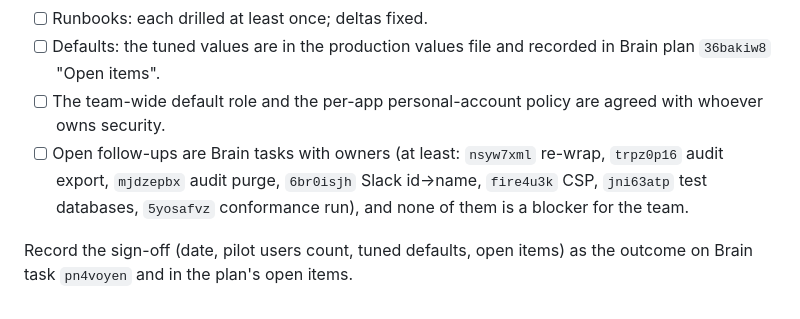
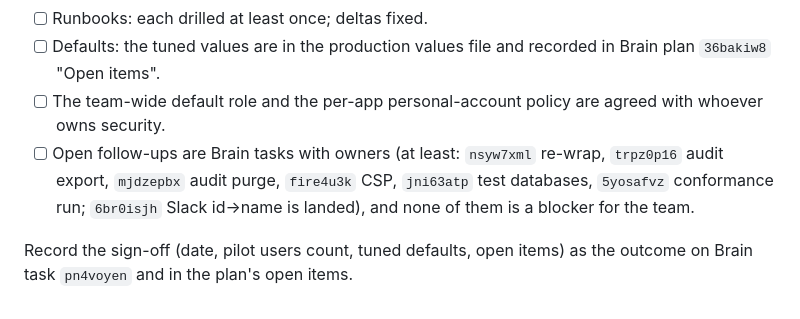
Before and after one commit to huynle/mcp-gateway, a Markdown page: docs/pilot-checklist.md, the part around the change. Rendered like a GitHub page.

Commit message:
📚 docs: 6br0isjh (Slack id→name resolution) landed on the feature branch; adjust open-item lists

```diff
--- a/docs/pilot-checklist.md
+++ b/docs/pilot-checklist.md
@@ -76,6 +76,6 @@ Open the gateway to the team only when all of these hold for the last pilot week
 - [ ] Runbooks: each drilled at least once; deltas fixed.
 - [ ] Defaults: the tuned values are in the production values file and recorded in Brain plan `36bakiw8` "Open items".
 - [ ] The team-wide default role and the per-app personal-account policy are agreed with whoever owns security.
-- [ ] Open follow-ups are Brain tasks with owners (at least: `nsyw7xml` re-wrap, `trpz0p16` audit export, `mjdzepbx` audit purge, `6br0isjh` Slack id→name, `fire4u3k` CSP, `jni63atp` test databases, `5yosafvz` conformance run), and none of them is a blocker for the team.
+- [ ] Open follow-ups are Brain tasks with owners (at least: `nsyw7xml` re-wrap, `trpz0p16` audit export, `mjdzepbx` audit purge, `fire4u3k` CSP, `jni63atp` test databases, `5yosafvz` conformance run; `6br0isjh` Slack id→name is landed), and none of them is a blocker for the team.
 
 Record the sign-off (date, pilot users count, tuned defaults, open items) as the outcome on Brain task `pn4voyen` and in the plan's open items.
```
Also changed, not shown: README.md (+1 -1 lines).
